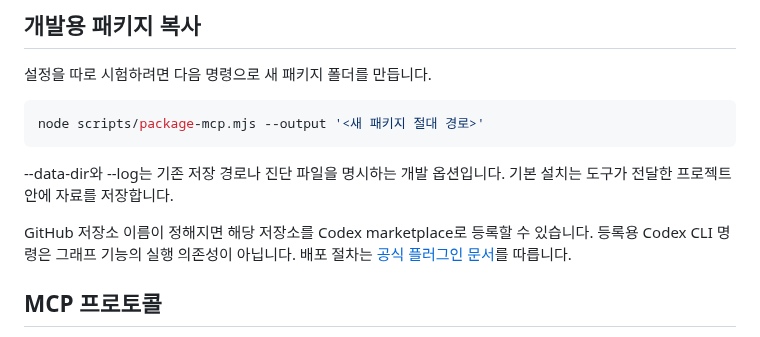
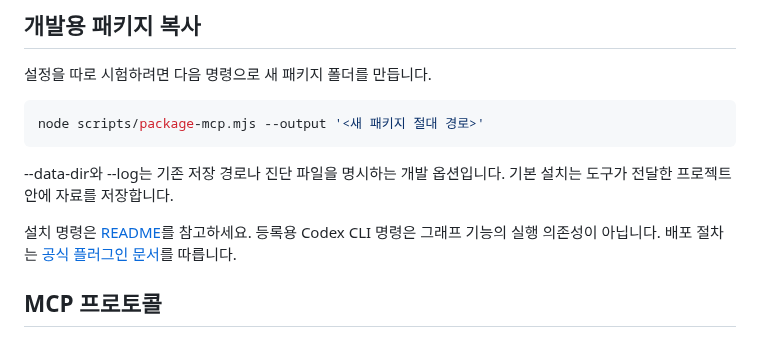
Before and after one commit to semisemil/graph-viewer, a Markdown page: docs/development.md, the part around the change. Rendered like a GitHub page.

```diff
--- a/docs/development.md
+++ b/docs/development.md
@@ -94,7 +94,7 @@ node scripts/package-mcp.mjs --output '<새 패키지 절대 경로>'
 --data-dir와 --log는 기존 저장 경로나 진단 파일을 명시하는 개발 옵션입니다.
 기본 설치는 도구가 전달한 프로젝트 안에 자료를 저장합니다.
 
-GitHub 저장소 이름이 정해지면 해당 저장소를 Codex marketplace로 등록할 수 있습니다.
+설치 명령은 [README](../README.md#-설치)를 참고하세요.
 등록용 Codex CLI 명령은 그래프 기능의 실행 의존성이 아닙니다.
 배포 절차는 [공식 플러그인 문서](https://developers.openai.com/plugins/build/plugins)를 따릅니다.
 
```
Also changed, not shown: README.md (+6 -2 lines), docs/images/investigation.jpg, 3 other files.
